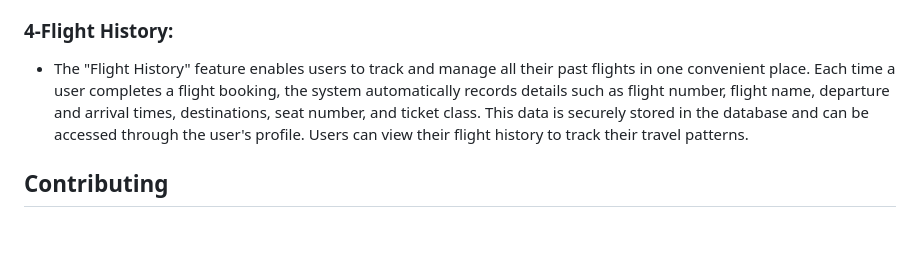
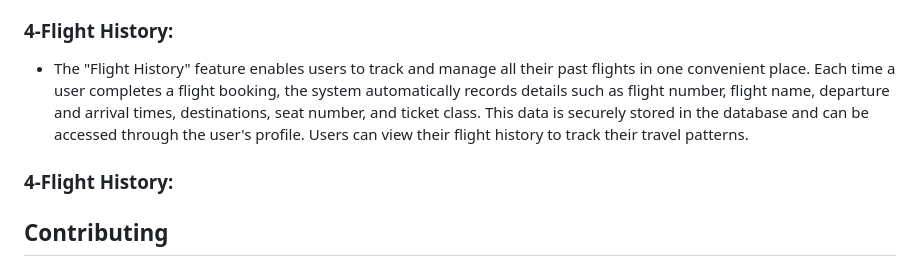
Before and after one commit to S-H9/Fly-Away, a Markdown page: README.md, the part around the change. Drawn GitHub-style; blank space fills up the shorter version.

```diff
--- a/README.md
+++ b/README.md
@@ -31,5 +31,6 @@ And press the **"Start or Execute"** button.
 - The "Flight Booking" feature allows users to search for flights, select their desired flight, and reserve an appropriate seat. Users input details such as travel dates, destination, and passenger information, which are validated by the system. Once a flight is selected, users can choose a seat from the available options displayed on a seat map. After confirming the reservation, the system stores the booking details, including the passenger's name, flight information, and seat number, in a secure database.This ensures a seamless and secure booking experience, with all details securely saved for future reference or modifications.
 ### 4-Flight History:
 - The "Flight History" feature enables users to track and manage all their past flights in one convenient place. Each time a user completes a flight booking, the system automatically records details such as flight number, flight name, departure and arrival times, destinations, seat number, and ticket class. This data is securely stored in the database and can be accessed through the user's profile. Users can view their flight history to track their travel patterns.
+### 4-Flight History:
 ## Contributing
 ## License
```
